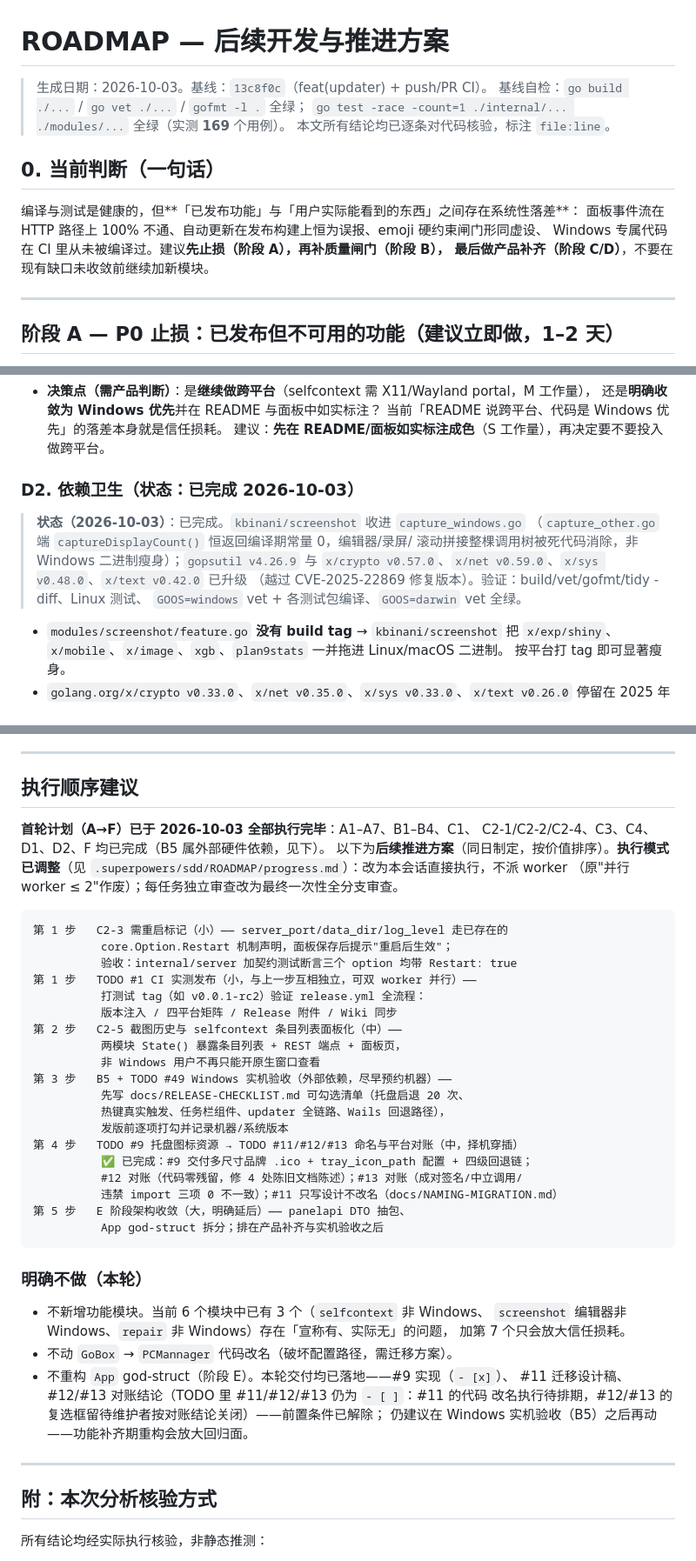
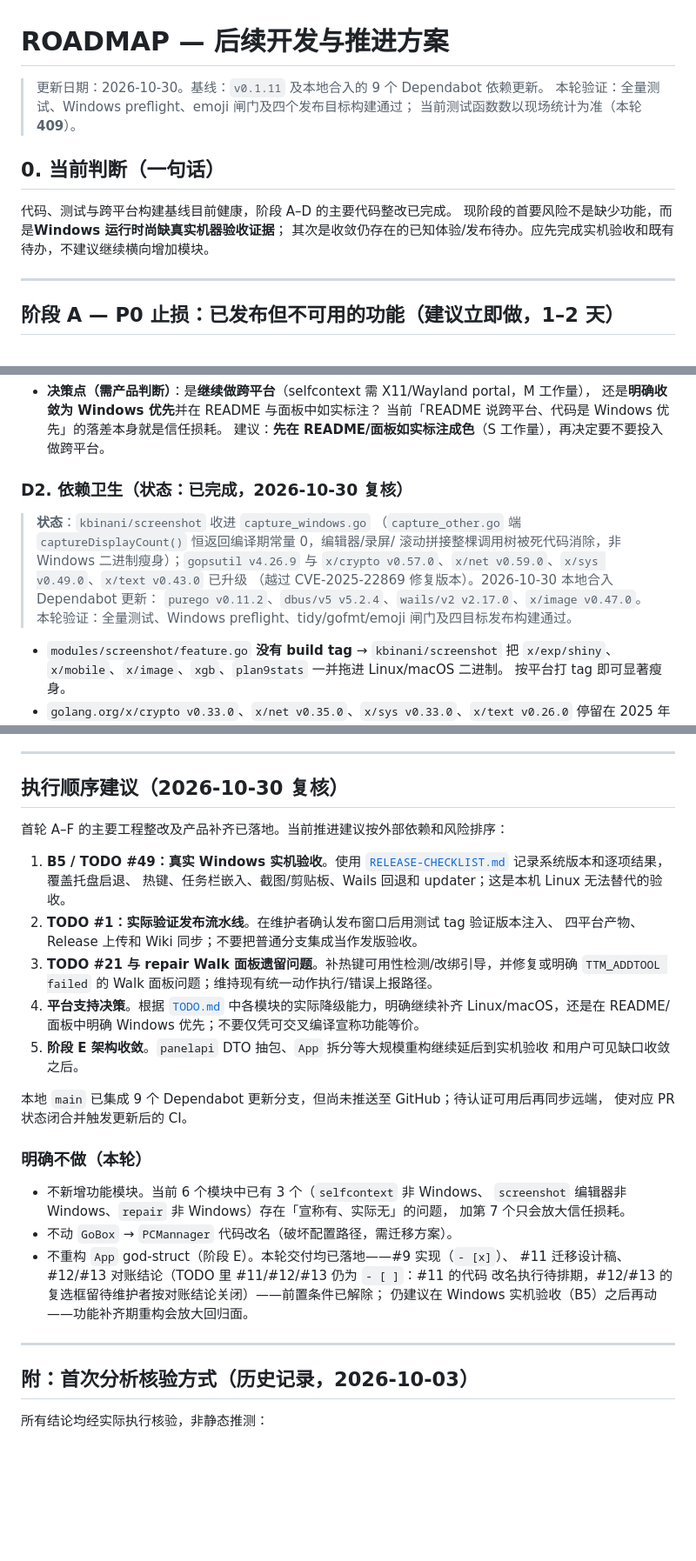
Before and after one commit to Snow0xcc/PCMannager, a Markdown page: docs/ROADMAP.md, 3 parts joined by grey strips. Shown at 87% size. Rendered like a GitHub page; blank space fills up the shorter version.

Commit message:
docs: refresh project handover and roadmap
Co-authored-by: Copilot <223556219+Copilot@users.noreply.github.com>

````diff
--- a/docs/ROADMAP.md
+++ b/docs/ROADMAP.md
@@ -1,16 +1,14 @@
 # ROADMAP — 后续开发与推进方案
 
-> 生成日期：2026-10-03。基线：`13c8f0c`（feat(updater) + push/PR CI）。
-> 基线自检：`go build ./...` / `go vet ./...` / `gofmt -l .` 全绿；
-> `go test -race -count=1 ./internal/... ./modules/...` 全绿（实测 **169** 个用例）。
-> 本文所有结论均已逐条对代码核验，标注 `file:line`。
+> 更新日期：2026-10-30。基线：`v0.1.11` 及本地合入的 9 个 Dependabot 依赖更新。
+> 本轮验证：全量测试、Windows preflight、emoji 闸门及四个发布目标构建通过；
+> 当前测试函数数以现场统计为准（本轮 **409**）。
 
 ## 0. 当前判断（一句话）
 
-编译与测试是健康的，但**「已发布功能」与「用户实际能看到的东西」之间存在系统性落差**：
-面板事件流在 HTTP 路径上 100% 不通、自动更新在发布构建上恒为误报、emoji 硬约束闸门形同虚设、
-Windows 专属代码在 CI 里从未被编译过。建议**先止损（阶段 A），再补质量闸门（阶段 B），
-最后做产品补齐（阶段 C/D）**，不要在现有缺口未收敛前继续加新模块。
+代码、测试与跨平台构建基线目前健康，阶段 A–D 的主要代码整改已完成。
+现阶段的首要风险不是缺少功能，而是**Windows 运行时尚缺真实机器验收证据**；
+其次是收敛仍存在的已知体验/发布待办。应先完成实机验收和既有待办，不建议继续横向增加模块。
 
 ---
 
@@ -268,14 +266,15 @@ README 主打跨平台，但按代码逐模块核实，**非 Windows 上多数
   当前「README 说跨平台、代码是 Windows 优先」的落差本身就是信任损耗。
   建议：**先在 README/面板如实标注成色**（S 工作量），再决定要不要投入做跨平台。
 
-### D2. 依赖卫生（状态：**已完成 2026-10-03**）
+### D2. 依赖卫生（状态：**已完成，2026-10-30 复核**）
 
-> **状态（2026-10-03）**：已完成。`kbinani/screenshot` 收进 `capture_windows.go`
+> **状态**：`kbinani/screenshot` 收进 `capture_windows.go`
 > （`capture_other.go` 端 `captureDisplayCount()` 恒返回编译期常量 0，编辑器/录屏/
 > 滚动拼接整棵调用树被死代码消除，非 Windows 二进制瘦身）；`gopsutil v4.26.9`
-> 与 `x/crypto v0.57.0`、`x/net v0.59.0`、`x/sys v0.48.0`、`x/text v0.42.0` 已升级
-> （越过 CVE-2025-22869 修复版本）。验证：build/vet/gofmt/tidy -diff、Linux 测试、
-> `GOOS=windows` vet + 各测试包编译、`GOOS=darwin` vet 全绿。
+> 与 `x/crypto v0.57.0`、`x/net v0.59.0`、`x/sys v0.49.0`、`x/text v0.43.0` 已升级
+> （越过 CVE-2025-22869 修复版本）。2026-10-30 本地合入 Dependabot 更新：
+> `purego v0.11.2`、`dbus/v5 v5.2.4`、`wails/v2 v2.17.0`、`x/image v0.47.0`。
+> 本轮验证：全量测试、Windows preflight、tidy/gofmt/emoji 闸门及四目标发布构建通过。
 
 - `modules/screenshot/feature.go` **没有 build tag** → `kbinani/screenshot` 把
   `x/exp/shiny`、`x/mobile`、`x/image`、`xgb`、`plan9stats` 一并拖进 Linux/macOS 二进制。
@@ -335,35 +334,24 @@ README 主打跨平台，但按代码逐模块核实，**非 Windows 上多数
 
 ---
 
-## 执行顺序建议
+## 执行顺序建议（2026-10-30 复核）
 
-**首轮计划（A→F）已于 2026-10-03 全部执行完毕**：A1–A7、B1–B4、C1、
-C2-1/C2-2/C2-4、C3、C4、D1、D2、F 均已完成（B5 属外部硬件依赖，见下）。
-以下为**后续推进方案**（同日制定，按价值排序）。**执行模式已调整**（见
-`.superpowers/sdd/ROADMAP/progress.md`）：改为本会话直接执行，不派 worker
-（原"并行 worker ≤ 2"作废）；每任务独立审查改为最终一次性全分支审查。
+首轮 A–F 的主要工程整改及产品补齐已落地。当前推进建议按外部依赖和风险排序：
 
-```
-第 1 步   C2-3 需重启标记（小）—— server_port/data_dir/log_level 走已存在的
-          core.Option.Restart 机制声明，面板保存后提示"重启后生效"；
-          验收：internal/server 加契约测试断言三个 option 均带 Restart: true
-第 1 步   TODO #1 CI 实测发布（小，与上一步互相独立，可双 worker 并行）——
-          打测试 tag（如 v0.0.1-rc2）验证 release.yml 全流程：
-          版本注入 / 四平台矩阵 / Release 附件 / Wiki 同步
-第 2 步   C2-5 截图历史与 selfcontext 条目列表面板化（中）——
-          两模块 State() 暴露条目列表 + REST 端点 + 面板页，
-          非 Windows 用户不再只能开原生窗口查看
-第 3 步   B5 + TODO #49 Windows 实机验收（外部依赖，尽早预约机器）——
-          先写 docs/RELEASE-CHECKLIST.md 可勾选清单（托盘启退 20 次、
-          热键真实触发、任务栏组件、updater 全链路、Wails 回退路径），
-          发版前逐项打勾并记录机器/系统版本
-第 4 步   TODO #9 托盘图标资源 → TODO #11/#12/#13 命名与平台对账（中，择机穿插）
-          ✅ 已完成：#9 交付多尺寸品牌 .ico + tray_icon_path 配置 + 四级回退链；
-          #12 对账（代码零残留，修 4 处陈旧文档陈述）；#13 对账（成对签名/中立调用/
-          违禁 import 三项 0 不一致）；#11 只写设计不改名（docs/NAMING-MIGRATION.md）
-第 5 步   E 阶段架构收敛（大，明确延后）—— panelapi DTO 抽包、
-          App god-struct 拆分；排在产品补齐与实机验收之后
-```
+1. **B5 / TODO #49：真实 Windows 实机验收**。使用
+   [`RELEASE-CHECKLIST.md`](RELEASE-CHECKLIST.md) 记录系统版本和逐项结果，覆盖托盘启退、
+   热键、任务栏嵌入、截图/剪贴板、Wails 回退和 updater；这是本机 Linux 无法替代的验收。
+2. **TODO #1：实际验证发布流水线**。在维护者确认发布窗口后用测试 tag 验证版本注入、
+   四平台产物、Release 上传和 Wiki 同步；不要把普通分支集成当作发版验收。
+3. **TODO #21 与 repair Walk 面板遗留问题**。补热键可用性检测/改绑引导，并修复或明确
+   `TTM_ADDTOOL failed` 的 Walk 面板问题；维持现有统一动作执行/错误上报路径。
+4. **平台支持决策**。根据 [`TODO.md`](../TODO.md) 中各模块的实际降级能力，明确继续补齐
+   Linux/macOS，还是在 README/面板中明确 Windows 优先；不要仅凭可交叉编译宣称功能等价。
+5. **阶段 E 架构收敛**。`panelapi` DTO 抽包、`App` 拆分等大规模重构继续延后到实机验收
+   和用户可见缺口收敛之后。
+
+本地 `main` 已集成 9 个 Dependabot 更新分支，但尚未推送至 GitHub；待认证可用后再同步远端，
+使对应 PR 状态闭合并触发更新后的 CI。
 
 ### 明确不做（本轮）
 
@@ -378,7 +366,7 @@ C2-1/C2-2/C2-4、C3、C4、D1、D2、F 均已完成（B5 属外部硬件依赖
 
 ---
 
-## 附：本次分析核验方式
+## 附：首次分析核验方式（历史记录，2026-10-03）
 
 所有结论均经实际执行核验，非静态推测：
 
````
Also changed, not shown: docs/HANDOVER.md (+21 -18 lines).
